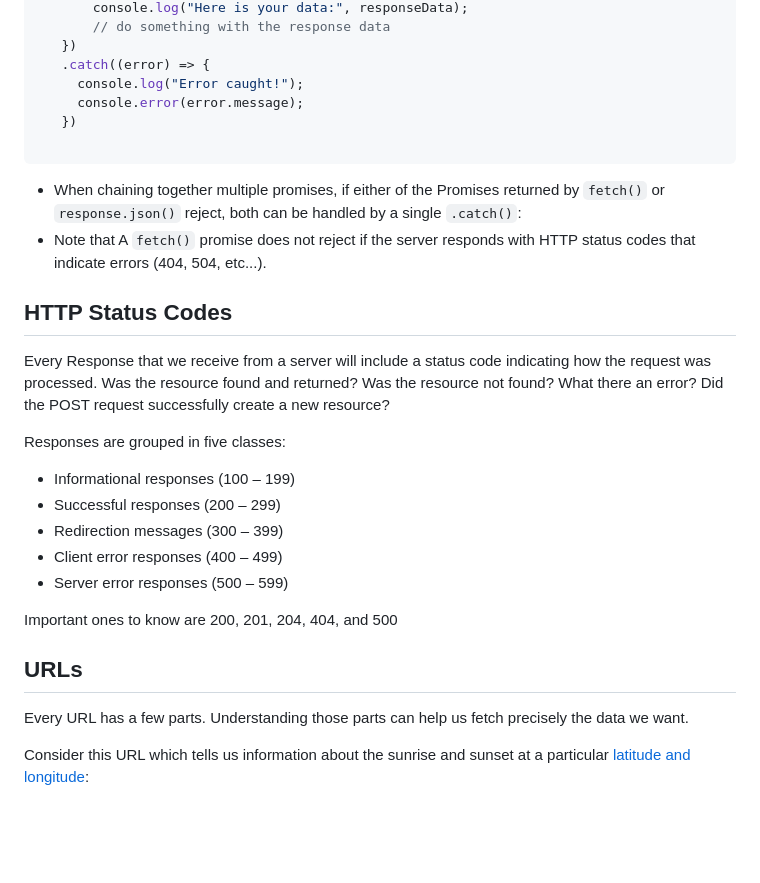
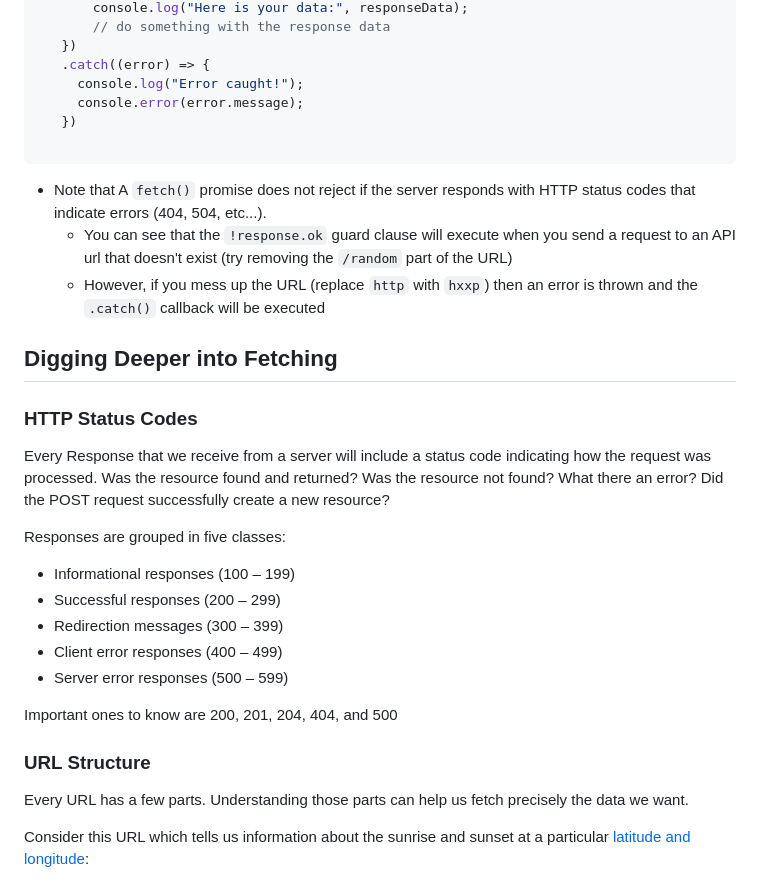
Before and after one commit to The-Marcy-Lab-School/3-0-1-intro-to-fetch, a Markdown page: README.md, the part around one of its changes. Rendered like a GitHub page; blank space fills up the shorter version.

````diff
--- a/README.md
+++ b/README.md
@@ -151,10 +152,13 @@ Since fetching involves two promises, we should be aware of what can cause those
 
 ```
 
-* When chaining together multiple promises, if either of the Promises returned by `fetch()` or `response.json()` reject, both can be handled by a single `.catch()`:
 * Note that A `fetch()` promise does not reject if the server responds with HTTP status codes that indicate errors (404, 504, etc...).
+  * You can see that the `!response.ok` guard clause will execute when you send a request to an API url that doesn't exist (try removing the `/random` part of the URL)
+  * However, if you mess up the URL (replace `http` with `hxxp`) then an error is thrown and the `.catch()` callback will be executed
 
-## HTTP Status Codes
+## Digging Deeper into Fetching
+
+### HTTP Status Codes
 
 Every Response that we receive from a server will include a status code indicating how the request was processed. Was the resource found and returned? Was the resource not found? What there an error? Did the POST request successfully create a new resource?
 
@@ -168,7 +172,7 @@ Responses are grouped in five classes:
 
 Important ones to know are 200, 201, 204, 404, and 500
 
-## URLs
+### URL Structure
 
 Every URL has a few parts. Understanding those parts can help us fetch precisely the data we want.
 
````
Also changed, not shown: other parts of README.md (+23 -17 lines).
